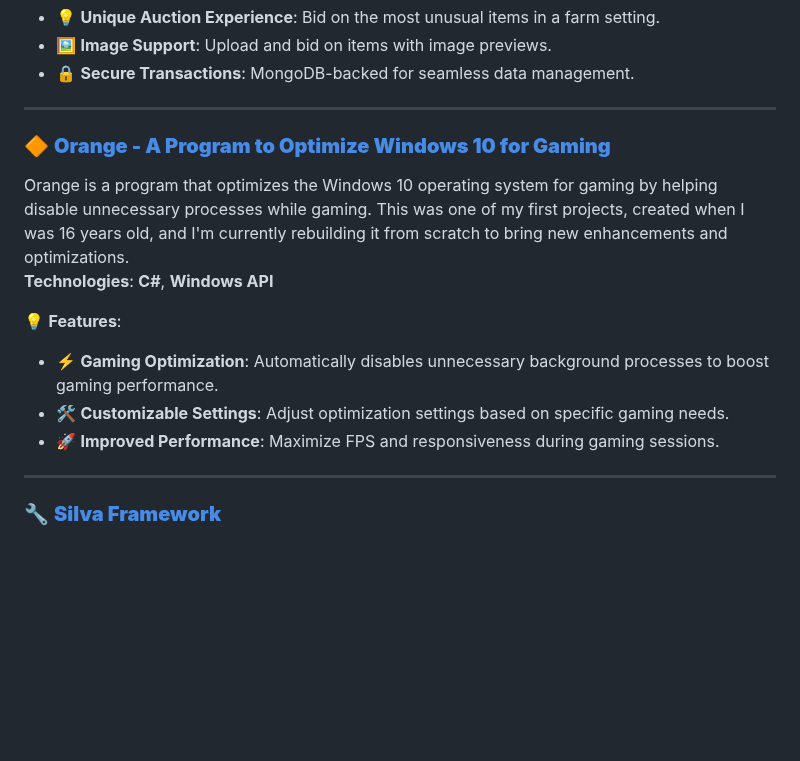
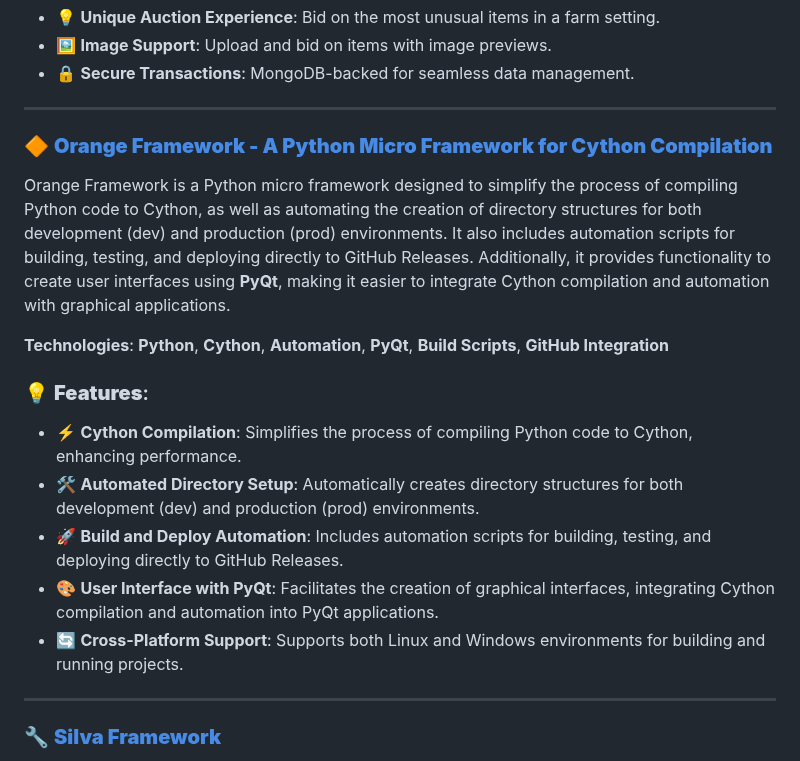
Before and after one commit to eusouanderson/Eusouanderson, a Markdown page: README.md, the part around the change. Drawn GitHub-style; blank space fills up the shorter version.

```diff
--- a/README.md
+++ b/README.md
@@ -73,14 +73,19 @@ A fun and quirky auction platform where players can bid on "unique" items within
 
 ---
 
-### 🔶 **[Orange - A Program to Optimize Windows 10 for Gaming](https://github.com/eusouanderson/orange)**
-Orange is a program that optimizes the Windows 10 operating system for gaming by helping disable unnecessary processes while gaming. This was one of my first projects, created when I was 16 years old, and I'm currently rebuilding it from scratch to bring new enhancements and optimizations.
-**Technologies**: **C#**, **Windows API**
+### 🔶 **[Orange Framework - A Python Micro Framework for Cython Compilation](https://github.com/eusouanderson/orange)**
 
-💡 **Features**:
-- ⚡ **Gaming Optimization**: Automatically disables unnecessary background processes to boost gaming performance.
-- 🛠️ **Customizable Settings**: Adjust optimization settings based on specific gaming needs.
-- 🚀 **Improved Performance**: Maximize FPS and responsiveness during gaming sessions.
+Orange Framework is a Python micro framework designed to simplify the process of compiling Python code to Cython, as well as automating the creation of directory structures for both development (dev) and production (prod) environments. It also includes automation scripts for building, testing, and deploying directly to GitHub Releases. Additionally, it provides functionality to create user interfaces using **PyQt**, making it easier to integrate Cython compilation and automation with graphical applications.
+
+**Technologies**: **Python**, **Cython**, **Automation**, **PyQt**, **Build Scripts**, **GitHub Integration**
+
+
+### 💡 **Features**:
+- ⚡ **Cython Compilation**: Simplifies the process of compiling Python code to Cython, enhancing performance.
+- 🛠️ **Automated Directory Setup**: Automatically creates directory structures for both development (dev) and production (prod) environments.
+- 🚀 **Build and Deploy Automation**: Includes automation scripts for building, testing, and deploying directly to GitHub Releases.
+- 🎨 **User Interface with PyQt**: Facilitates the creation of graphical interfaces, integrating Cython compilation and automation into PyQt applications.
+- 🔄 **Cross-Platform Support**: Supports both Linux and Windows environments for building and running projects.
 
 ---
 
```
